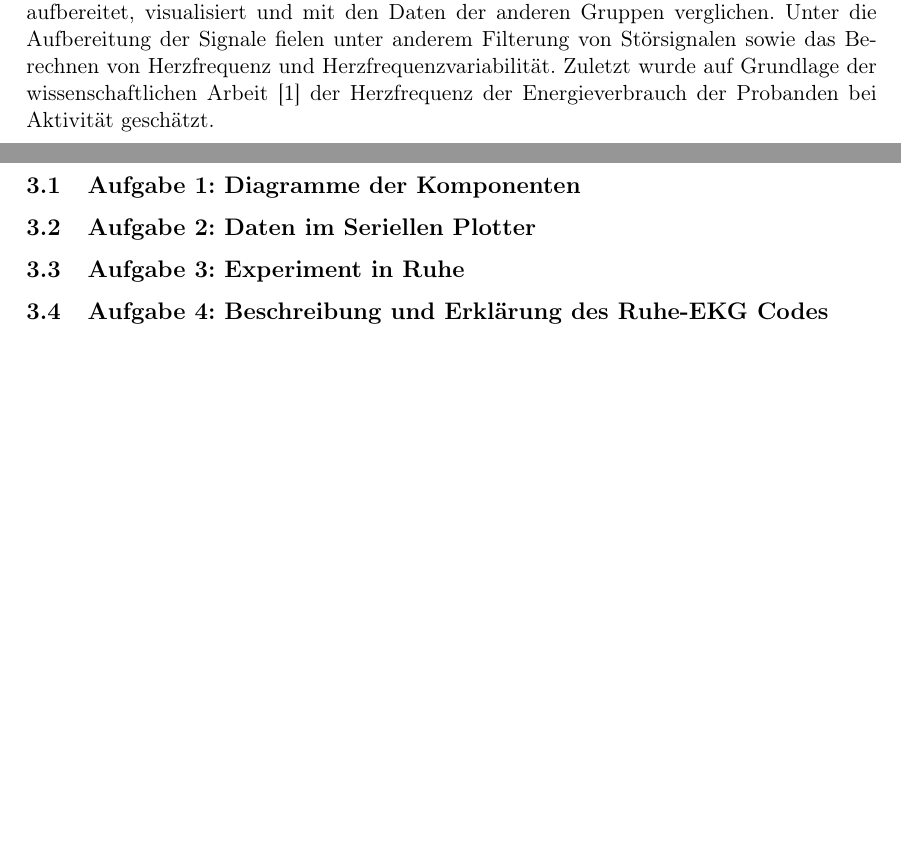
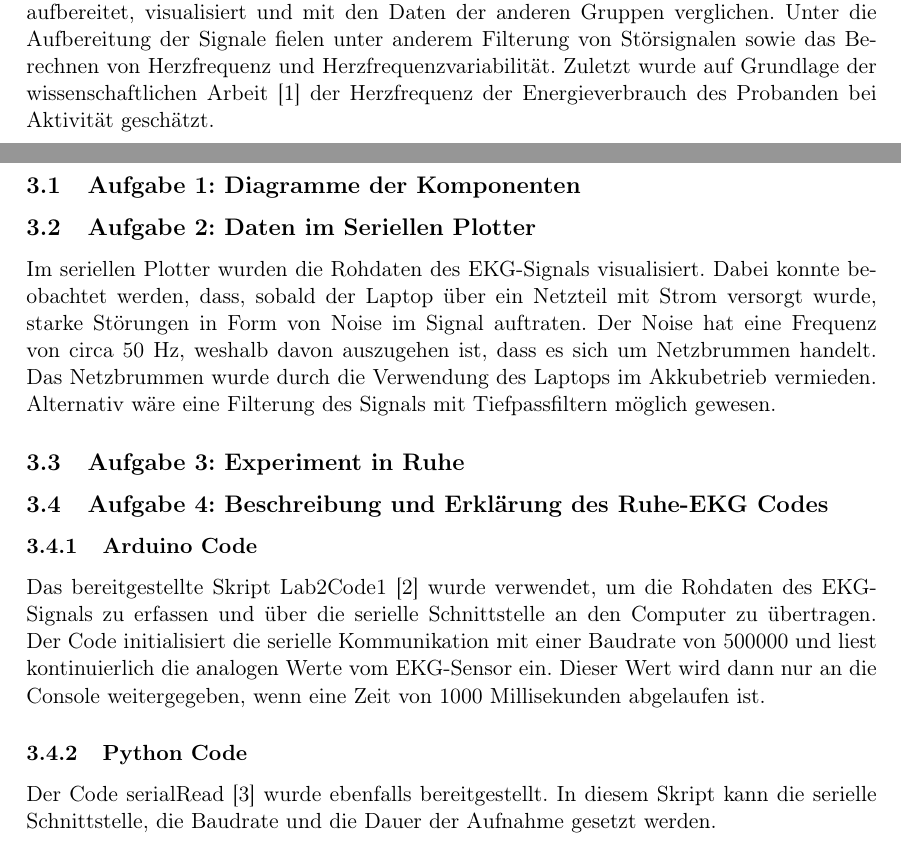
Before and after one commit to MaierElias/Labor_Biosignalverarbeitung, a LaTeX document (Bericht2_Biosignalverarbeitung/LAB2.tex, which reads Bericht2_Biosignalverarbeitung/sections/1-introduction.tex, Bericht2_Biosignalverarbeitung/sections/3-execution.tex): two parts of pages 3 and 6 of 10 before the commit and two parts of pages 3 and 6 of 11 after it, joined at a grey line, cut so that both start at the same text, the shorter picture padded with empty space. Compiled offline with pdfLaTeX; a LaTeX package or settings file that is missing is left out.

Commit message:
Anpassungen in introduction, preparation und execution

```diff
--- a/Bericht2_Biosignalverarbeitung/sections/1-introduction.tex
+++ b/Bericht2_Biosignalverarbeitung/sections/1-introduction.tex
@@ -6,4 +6,4 @@ Hierzu wurden EKG-Elektroden an Probanden angebracht und Messungen unter verschi
 Die daraus gewonnenen Signale wurden anschließend aufbereitet, visualisiert und mit den Daten der anderen Gruppen verglichen.
 Unter die Aufbereitung der Signale fielen unter anderem Filterung von Störsignalen sowie das Berechnen von Herzfrequenz und
 Herzfrequenzvariabilität. Zuletzt wurde auf Grundlage der wissenschaftlichen Arbeit \cite{Hiilloskorpi2003HeartRateEnergyExpenditure} der Herzfrequenz der
-Energieverbrauch der Probanden bei Aktivität geschätzt.
+Energieverbrauch des Probanden bei Aktivität geschätzt.
--- a/Bericht2_Biosignalverarbeitung/sections/3-execution.tex
+++ b/Bericht2_Biosignalverarbeitung/sections/3-execution.tex
@@ -1,8 +1,20 @@
 \section{Versuchsaufbau und Durchführung}
 \subsection{Aufgabe 1: Diagramme der Komponenten}
 \subsection{Aufgabe 2: Daten im Seriellen Plotter}
+Im seriellen Plotter wurden die Rohdaten des EKG-Signals visualisiert. Dabei konnte beobachtet werden,
+dass, sobald der Laptop über ein Netzteil mit Strom versorgt wurde, starke Störungen in Form von Noise im Signal auftraten.
+Der Noise hat eine Frequenz von circa 50 Hz, weshalb davon auszugehen ist, dass es sich um Netzbrummen handelt.
+Das Netzbrummen wurde durch die Verwendung des Laptops im Akkubetrieb vermieden. Alternativ wäre eine Filterung des Signals mit Tiefpassfiltern möglich gewesen.
 \subsection{Aufgabe 3: Experiment in Ruhe}
 \subsection{Aufgabe 4: Beschreibung und Erklärung des Ruhe-EKG Codes}
+\subsubsection{Arduino Code}
+Das bereitgestellte Skript Lab2Code1 \cite{Lab2Code1.ino} wurde verwendet, um die Rohdaten des EKG-Signals zu erfassen und über die serielle Schnittstelle an den Computer zu übertragen.
+Der Code initialisiert die serielle Kommunikation mit einer Baudrate von 500000 und liest kontinuierlich die analogen Werte vom EKG-Sensor ein.
+Dieser Wert wird dann nur an die Console weitergegeben, wenn eine Zeit von 1000 Millisekunden abgelaufen ist.
+\subsubsection{Python Code}
+Der Code serialRead \cite{serialRead.ipynb} wurde ebenfalls bereitgestellt.
+In diesem Skript kann die serielle Schnittstelle, die Baudrate und die Dauer der Aufnahme gesetzt werden.
+
 \subsection{Aufgabe 5: Fünf-Sekunden-Plot der Ruhe-EKGs}
 \subsection{Aufgabe 6: Errechnete Daten der Ruhe-EKGs}
 \subsection{Aufgabe 7: Einordnung der Daten im Kontext derer der Mitstudierenden}
```
Also changed, not shown: Bericht2_Biosignalverarbeitung/literature.bib (+14 -0 lines), Bericht2_Biosignalverarbeitung/sections/2-preparation.tex (+1 -2 lines).
